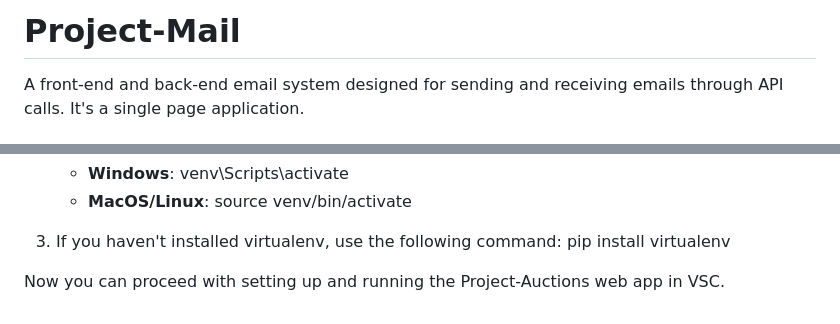
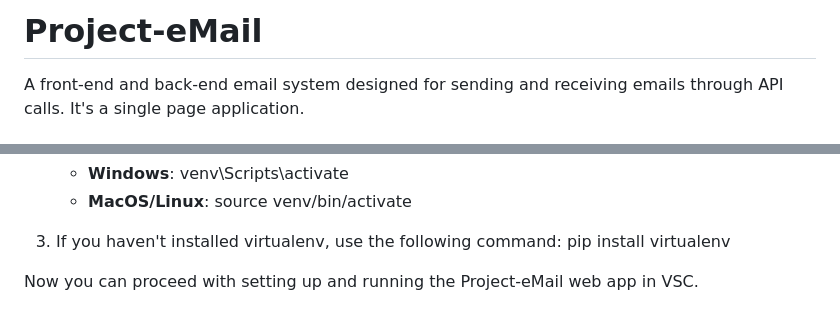
Before and after one commit to gael55x/Project-Email, a Markdown page: README.md, 2 parts joined by grey strips. Drawn GitHub-style.

```diff
--- a/README.md
+++ b/README.md
@@ -1,4 +1,4 @@
-# Project-Mail
+# Project-eMail
 
 A front-end and back-end email system designed for sending and receiving emails through API calls. It's a single page application.
 
@@ -69,4 +69,4 @@ To run the Project-Auctions web app in Visual Studio Code (VSC), follow these st
   pip install virtualenv
 
 
-Now you can proceed with setting up and running the Project-Auctions web app in VSC.
+Now you can proceed with setting up and running the Project-eMail web app in VSC.
```
